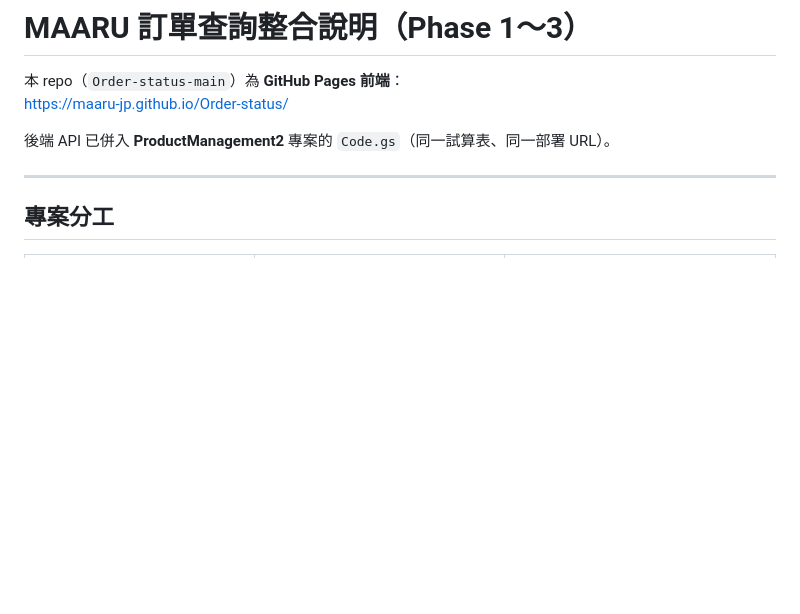
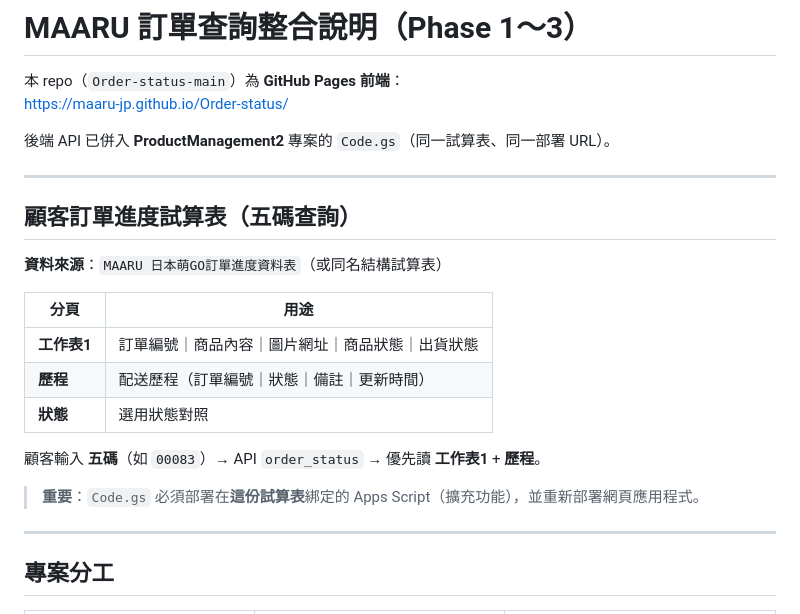
Before and after one commit to maaru-jp/Order-status, a Markdown page: MAARU_INTEGRATION.md, the part around the change. Rendered like a GitHub page; blank space fills up the shorter version.

```diff
--- a/MAARU_INTEGRATION.md
+++ b/MAARU_INTEGRATION.md
@@ -4,6 +4,22 @@
 https://maaru-jp.github.io/Order-status/
 
 後端 API 已併入 **ProductManagement2** 專案的 `Code.gs`（同一試算表、同一部署 URL）。
+
+---
+
+## 顧客訂單進度試算表（五碼查詢）
+
+**資料來源**：`MAARU 日本萌GO訂單進度資料表`（或同名結構試算表）
+
+| 分頁 | 用途 |
+|------|------|
+| **工作表1** | 訂單編號｜商品內容｜圖片網址｜商品狀態｜出貨狀態 |
+| **歷程** | 配送歷程（訂單編號｜狀態｜備註｜更新時間） |
+| **狀態** | 選用狀態對照 |
+
+顧客輸入 **五碼**（如 `00083`）→ API `order_status` → 優先讀 **工作表1** + **歷程**。
+
+> **重要**：`Code.gs` 必須部署在**這份試算表**綁定的 Apps Script（擴充功能），並重新部署網頁應用程式。
 
 ---
 
```
